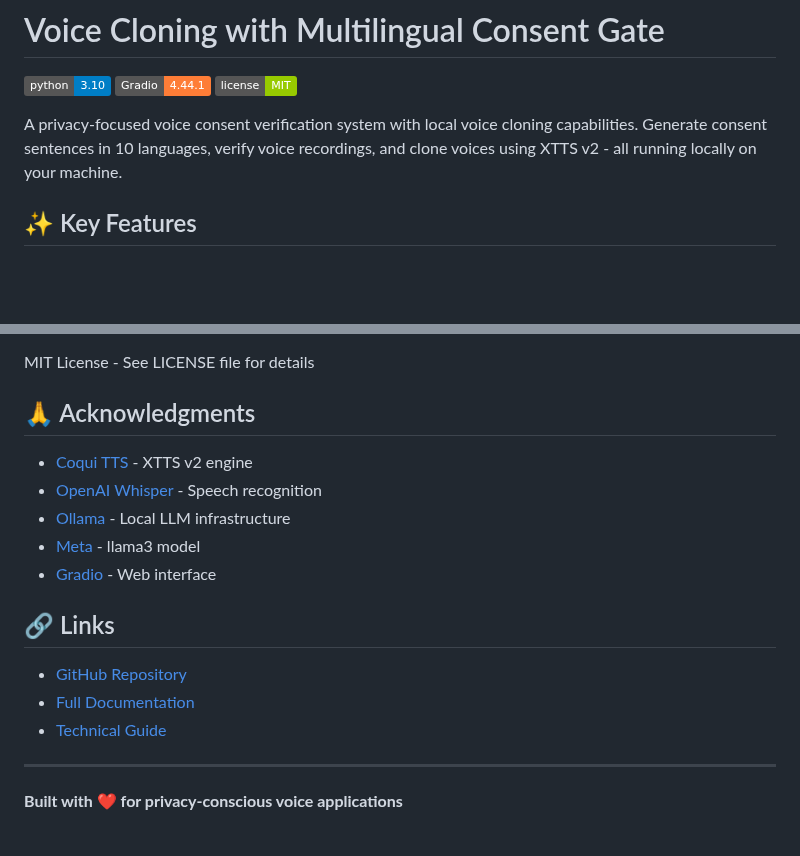
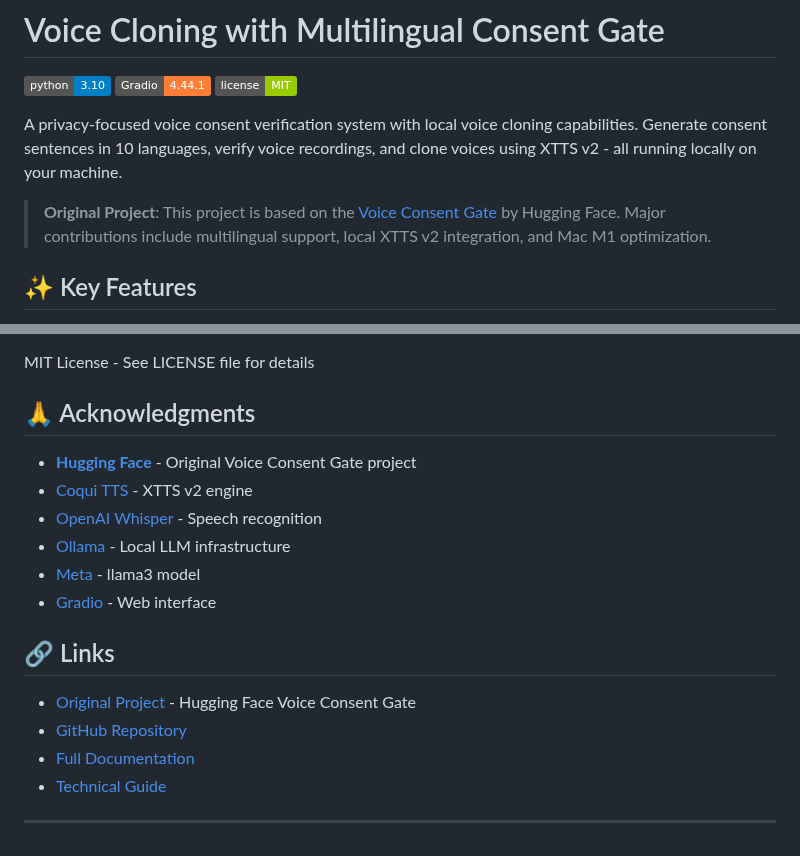
Before and after one commit to faridgnank02/voice-cloning, a Markdown page: README.md, 2 parts joined by grey strips. Rendered like a GitHub page; badges without logos; blank space fills up the shorter version.

```diff
--- a/README.md
+++ b/README.md
@@ -5,6 +5,8 @@
 [![License](https://img.shields.io/badge/license-MIT-green.svg)](LICENSE)
 
 A privacy-focused voice consent verification system with local voice cloning capabilities. Generate consent sentences in 10 languages, verify voice recordings, and clone voices using XTTS v2 - all running locally on your machine.
+
+> **Original Project**: This project is based on the [Voice Consent Gate](https://huggingface.co/blog/voice-consent-gate) by Hugging Face. Major contributions include multilingual support, local XTTS v2 integration, and Mac M1 optimization.
 
 ## ✨ Key Features
 
@@ -184,6 +186,7 @@ MIT License - See LICENSE file for details
 
 ## 🙏 Acknowledgments
 
+- **[Hugging Face](https://huggingface.co/blog/voice-consent-gate)** - Original Voice Consent Gate project
 - [Coqui TTS](https://github.com/coqui-ai/TTS) - XTTS v2 engine
 - [OpenAI Whisper](https://github.com/openai/whisper) - Speech recognition
 - [Ollama](https://ollama.ai/) - Local LLM infrastructure
@@ -192,10 +195,9 @@ MIT License - See LICENSE file for details
 
 ## 🔗 Links
 
+- [Original Project](https://huggingface.co/blog/voice-consent-gate) - Hugging Face Voice Consent Gate
 - [GitHub Repository](https://github.com/faridgnank02/voice-cloning)
 - [Full Documentation](docs/README.md)
 - [Technical Guide](docs/CONTRIBUTIONS.md)
 
 ---
-
-**Built with ❤️ for privacy-conscious voice applications**
```
Also changed, not shown: docs/README.md (+11 -2 lines).
